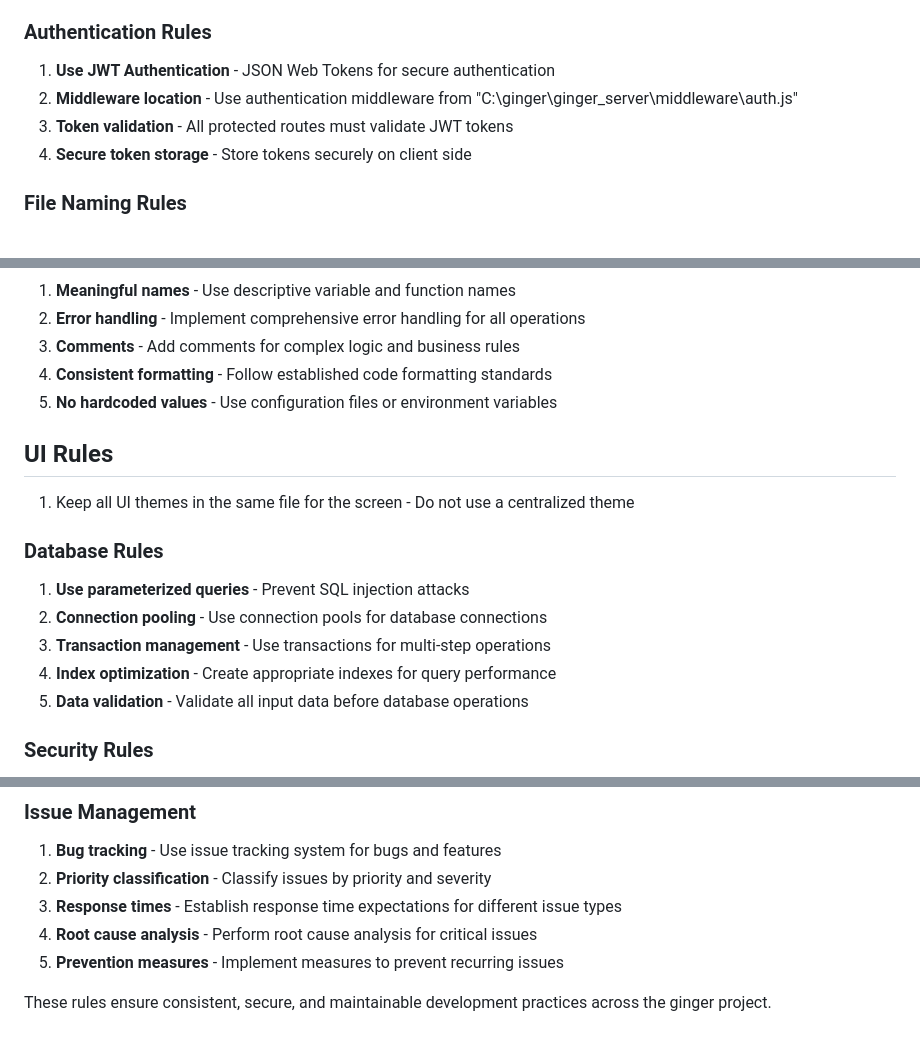
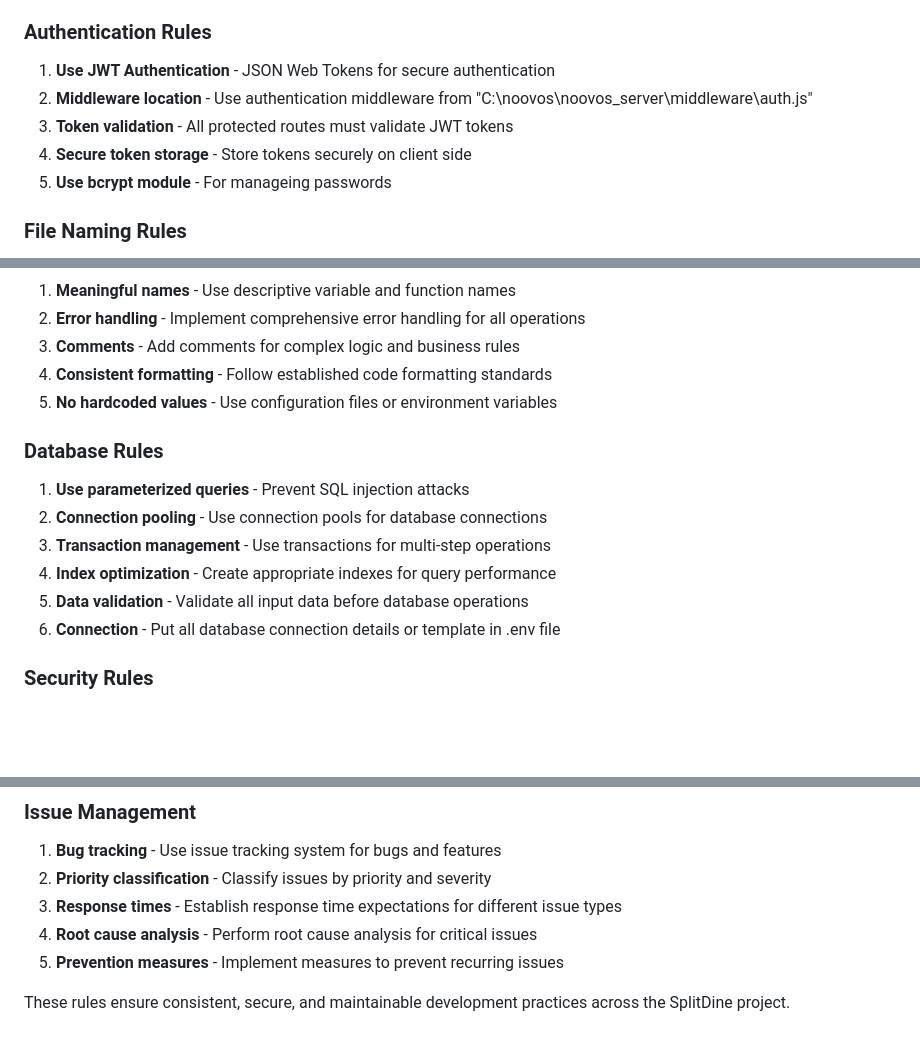
Before and after one commit to noodev8/ginger, a Markdown page: ginger_library/project_rules.md, 3 parts joined by grey strips. Rendered like a GitHub page; blank space fills up the shorter version.

```diff
--- a/ginger_library/project_rules.md
+++ b/ginger_library/project_rules.md
@@ -11,9 +22,10 @@
 
 ### Authentication Rules
 1. **Use JWT Authentication** - JSON Web Tokens for secure authentication
-2. **Middleware location** - Use authentication middleware from "C:\ginger\ginger_server\middleware\auth.js"
+2. **Middleware location** - Use authentication middleware from "C:\noovos\noovos_server\middleware\auth.js"
 3. **Token validation** - All protected routes must validate JWT tokens
 4. **Secure token storage** - Store tokens securely on client side
+5. **Use bcrypt module** - For manageing passwords
 
 ### File Naming Rules
 1. **Always use lowercase** - All new files must use lowercase filenames
@@ -70,15 +88,13 @@ Return Codes:
 4. **Consistent formatting** - Follow established code formatting standards
 5. **No hardcoded values** - Use configuration files or environment variables
 
-## UI Rules
-1. Keep all UI themes in the same file for the screen - Do not use a centralized theme
-
 ### Database Rules
 1. **Use parameterized queries** - Prevent SQL injection attacks
 2. **Connection pooling** - Use connection pools for database connections
 3. **Transaction management** - Use transactions for multi-step operations
 4. **Index optimization** - Create appropriate indexes for query performance
 5. **Data validation** - Validate all input data before database operations
+6. **Connection** - Put all database connection details or template in .env file
 
 ### Security Rules
 1. **Input validation** - Validate and sanitize all user inputs
@@ -181,4 +182,4 @@ Return Codes:
 4. **Root cause analysis** - Perform root cause analysis for critical issues
 5. **Prevention measures** - Implement measures to prevent recurring issues
 
-These rules ensure consistent, secure, and maintainable development practices across the ginger project.
+These rules ensure consistent, secure, and maintainable development practices across the SplitDine project.
```
Also changed, not shown: other parts of ginger_library/project_rules.md (+18 -16 lines).
